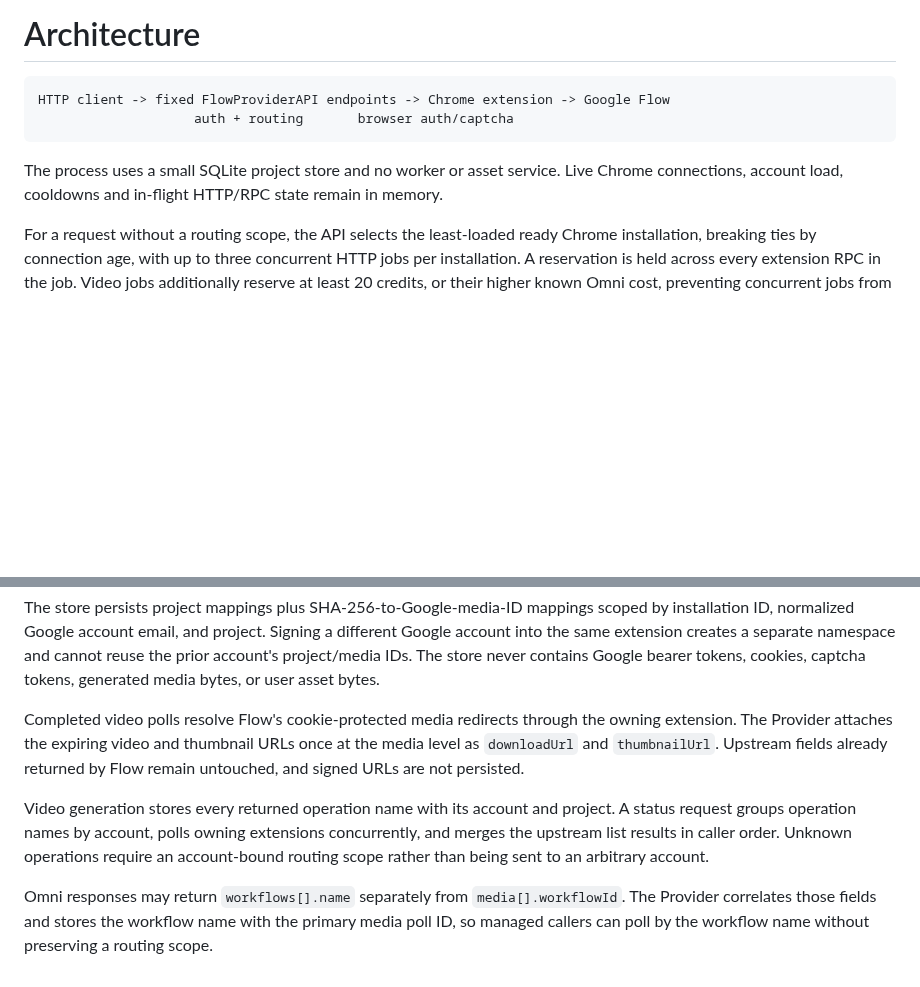
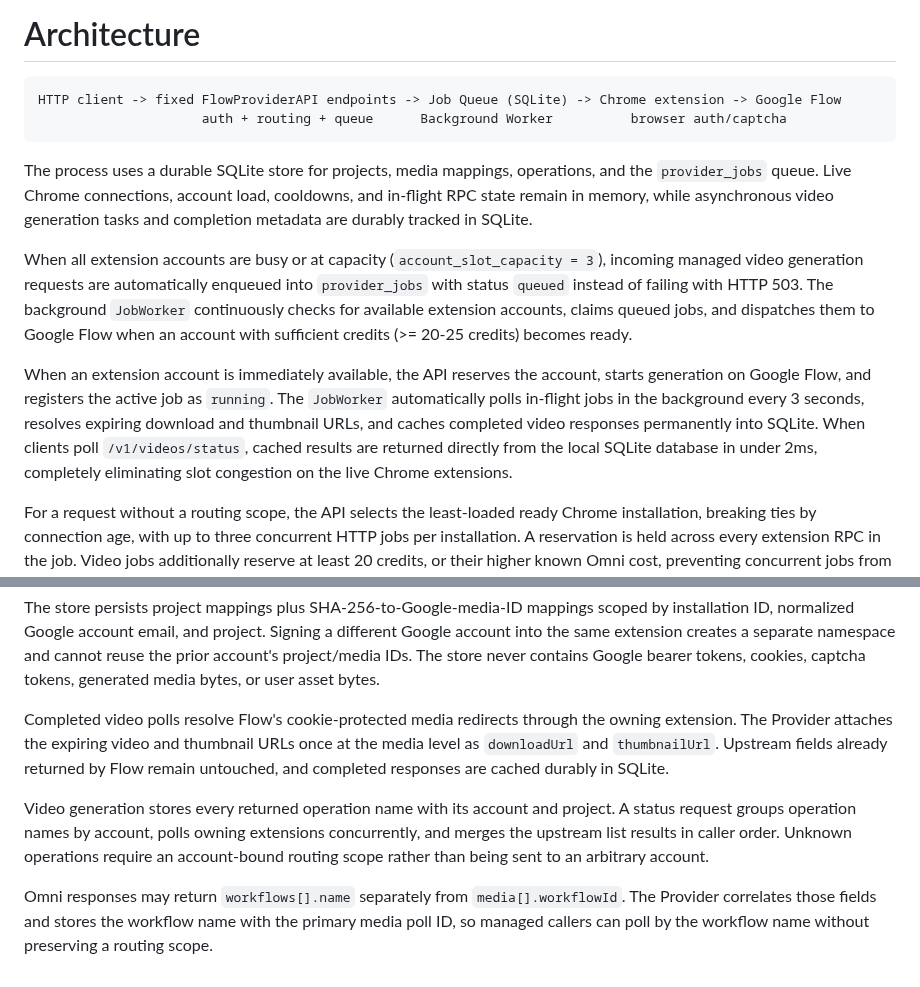
Before and after one commit to thiennv19215/FlowProviderAPI, a Markdown page: docs/architecture.md, 2 parts joined by grey strips. Drawn GitHub-style; blank space fills up the shorter version.

Commit message:
docs: document persistent job queue, dispatcher worker, and status caching

````diff
--- a/docs/architecture.md
+++ b/docs/architecture.md
@@ -1,11 +1,15 @@
 # Architecture
 
 ```text
-HTTP client -> fixed FlowProviderAPI endpoints -> Chrome extension -> Google Flow
-                    auth + routing       browser auth/captcha
+HTTP client -> fixed FlowProviderAPI endpoints -> Job Queue (SQLite) -> Chrome extension -> Google Flow
+                     auth + routing + queue      Background Worker          browser auth/captcha
 ```
 
-The process uses a small SQLite project store and no worker or asset service. Live Chrome connections, account load, cooldowns and in-flight HTTP/RPC state remain in memory.
+The process uses a durable SQLite store for projects, media mappings, operations, and the `provider_jobs` queue. Live Chrome connections, account load, cooldowns, and in-flight RPC state remain in memory, while asynchronous video generation tasks and completion metadata are durably tracked in SQLite.
+
+When all extension accounts are busy or at capacity (`account_slot_capacity = 3`), incoming managed video generation requests are automatically enqueued into `provider_jobs` with status `queued` instead of failing with HTTP 503. The background `JobWorker` continuously checks for available extension accounts, claims queued jobs, and dispatches them to Google Flow when an account with sufficient credits (>= 20-25 credits) becomes ready.
+
+When an extension account is immediately available, the API reserves the account, starts generation on Google Flow, and registers the active job as `running`. The `JobWorker` automatically polls in-flight jobs in the background every 3 seconds, resolves expiring download and thumbnail URLs, and caches completed video responses permanently into SQLite. When clients poll `/v1/videos/status`, cached results are returned directly from the local SQLite database in under 2ms, completely eliminating slot congestion on the live Chrome extensions.
 
 For a request without a routing scope, the API selects the least-loaded ready Chrome installation, breaking ties by connection age, with up to three concurrent HTTP jobs per installation. A reservation is held across every extension RPC in the job. Video jobs additionally reserve at least 20 credits, or their higher known Omni cost, preventing concurrent jobs from reusing the same visible balance. If an unscoped video request targets an underfunded project or Flow returns a deterministic insufficient-credit/quota rejection, the Provider makes one failover attempt on another eligible installation and rehydrates known media into that installation's project. After every paid attempt the cached balance is cleared and refreshed with managed retries. Cooldown, unhealthy, disconnected, full, and under-funded installations are excluded. The extension injects browser-owned Google authentication and captcha.
 
@@ -29,11 +33,8 @@ On the first managed request for each extension connection and Google account id
 
 The store persists project mappings plus SHA-256-to-Google-media-ID mappings scoped by installation ID, normalized Google account email, and project. Signing a different Google account into the same extension creates a separate namespace and cannot reuse the prior account's project/media IDs. The store never contains Google bearer tokens, cookies, captcha tokens, generated media bytes, or user asset bytes.
 
-Completed video polls resolve Flow's cookie-protected media redirects through the owning extension. The Provider attaches the expiring video and thumbnail URLs once at the media level as `downloadUrl` and `thumbnailUrl`. Upstream fields already returned by Flow remain untouched, and signed URLs are not persisted.
+Completed video polls resolve Flow's cookie-protected media redirects through the owning extension. The Provider attaches the expiring video and thumbnail URLs once at the media level as `downloadUrl` and `thumbnailUrl`. Upstream fields already returned by Flow remain untouched, and completed responses are cached durably in SQLite.
 
 Video generation stores every returned operation name with its account and project. A status request groups operation names by account, polls owning extensions concurrently, and merges the upstream list results in caller order. Unknown operations require an account-bound routing scope rather than being sent to an arbitrary account.
 
-Omni responses may return `workflows[].name` separately from
-`media[].workflowId`. The Provider correlates those fields and stores the
-workflow name with the primary media poll ID, so managed callers can poll by the
-workflow name without preserving a routing scope.
+Omni responses may return `workflows[].name` separately from `media[].workflowId`. The Provider correlates those fields and stores the workflow name with the primary media poll ID, so managed callers can poll by the workflow name without preserving a routing scope.
````
Also changed, not shown: docs/thuc-chien-ket-noi-agent.vi.md (+6 -1 lines).
